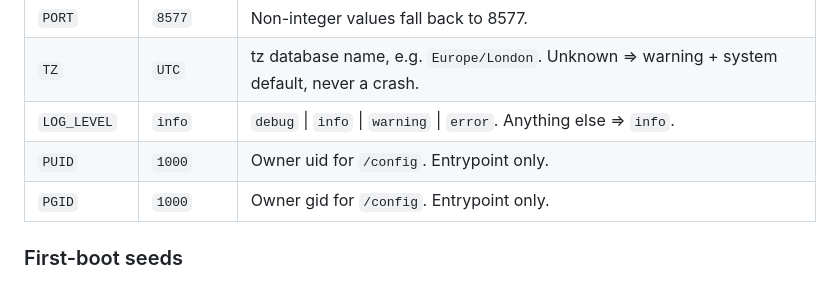
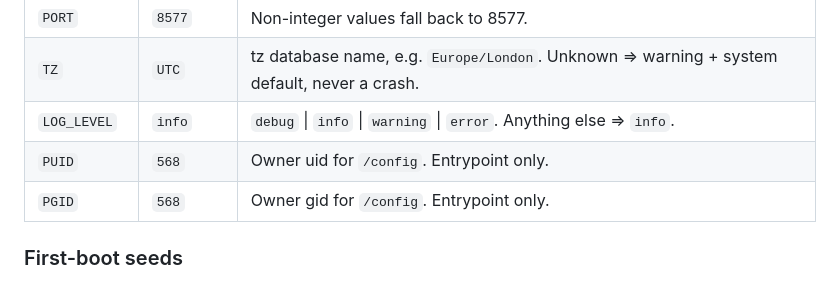
Before and after one commit to issaci22/unwatcharr, a Markdown page: docs/CONFIGURATION.md, the part around the change. Rendered like a GitHub page.

Commit message:
Change default PUID and PGID values to 568
Updated default values for PUID and PGID in configuration.

```diff
--- a/docs/CONFIGURATION.md
+++ b/docs/CONFIGURATION.md
@@ -21,8 +21,8 @@ Unwatcharr splits configuration in two, deliberately.
 | `PORT` | `8577` | Non-integer values fall back to 8577. |
 | `TZ` | `UTC` | tz database name, e.g. `Europe/London`. Unknown ⇒ warning + system default, never a crash. |
 | `LOG_LEVEL` | `info` | `debug` \| `info` \| `warning` \| `error`. Anything else ⇒ `info`. |
-| `PUID` | `1000` | Owner uid for `/config`. Entrypoint only. |
-| `PGID` | `1000` | Owner gid for `/config`. Entrypoint only. |
+| `PUID` | `568` | Owner uid for `/config`. Entrypoint only. |
+| `PGID` | `568` | Owner gid for `/config`. Entrypoint only. |
 
 ### First-boot seeds
 
```
